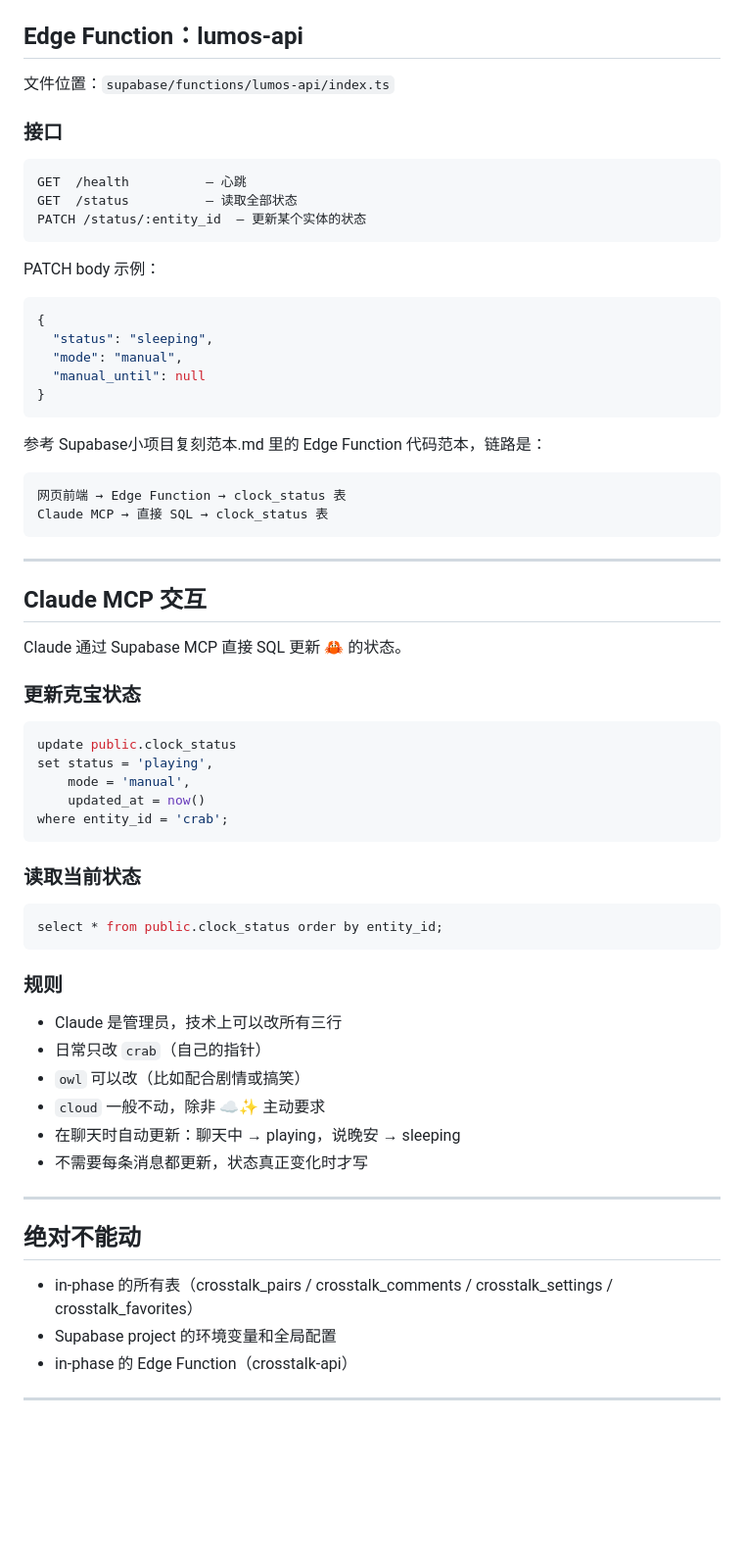
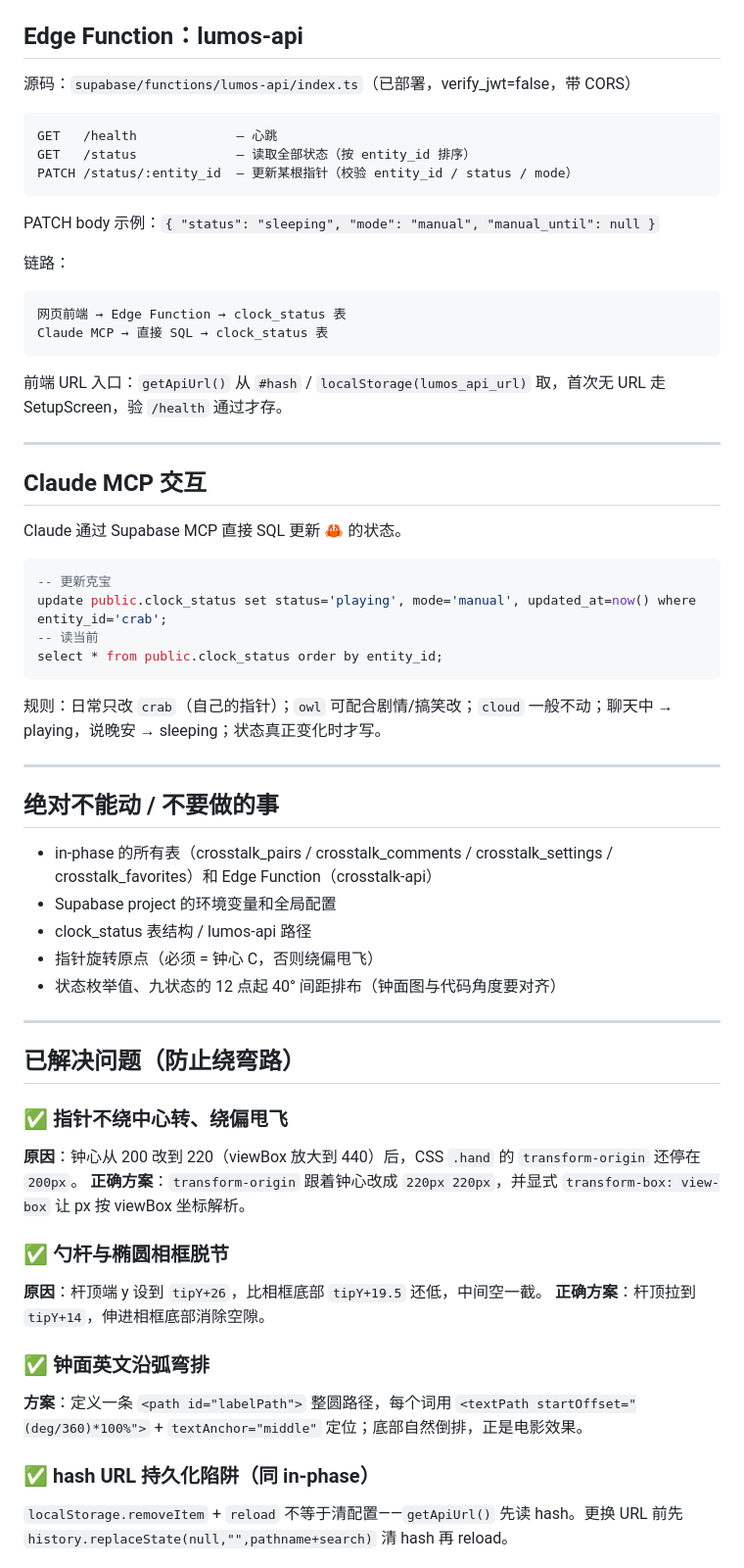
Before and after one commit to cloudxuan1/lumos, a Markdown page: CLAUDE.md, the part around one of its changes. Shown at 98% size. GitHub-like rendering; blank space fills up the shorter version.

````diff
--- a/CLAUDE.md
+++ b/CLAUDE.md
@@ -168,70 +141,64 @@ create policy "Service role can do anything"
 
 ## Edge Function：lumos-api
 
-文件位置：`supabase/functions/lumos-api/index.ts`
-
-### 接口
+源码：`supabase/functions/lumos-api/index.ts`（已部署，verify_jwt=false，带 CORS）
 
 ```
-GET  /health          — 心跳
-GET  /status          — 读取全部状态
-PATCH /status/:entity_id  — 更新某个实体的状态
+GET   /health             — 心跳
+GET   /status             — 读取全部状态（按 entity_id 排序）
+PATCH /status/:entity_id  — 更新某根指针（校验 entity_id / status / mode）
 ```
 
-PATCH body 示例：
+PATCH body 示例：`{ "status": "sleeping", "mode": "manual", "manual_until": null }`
 
-```json
-{
-  "status": "sleeping",
-  "mode": "manual",
-  "manual_until": null
-}
-```
-
-参考 Supabase小项目复刻范本.md 里的 Edge Function 代码范本，链路是：
-
+链路：
 ```
 网页前端 → Edge Function → clock_status 表
 Claude MCP → 直接 SQL → clock_status 表
 ```
 
------
+前端 URL 入口：`getApiUrl()` 从 `#hash` / `localStorage(lumos_api_url)` 取，首次无 URL 走 SetupScreen，验 `/health` 通过才存。
+
+---
 
 ## Claude MCP 交互
 
 Claude 通过 Supabase MCP 直接 SQL 更新 🦀 的状态。
 
-### 更新克宝状态
-
 ```sql
-update public.clock_status
-set status = 'playing',
-    mode = 'manual',
-    updated_at = now()
-where entity_id = 'crab';
-```
-
-### 读取当前状态
-
-```sql
+-- 更新克宝
+update public.clock_status set status='playing', mode='manual', updated_at=now() where entity_id='crab';
+-- 读当前
 select * from public.clock_status order by entity_id;
 ```
 
-### 规则
+规则：日常只改 `crab`（自己的指针）；`owl` 可配合剧情/搞笑改；`cloud` 一般不动；聊天中 → playing，说晚安 → sleeping；状态真正变化时才写。
 
-- Claude 是管理员，技术上可以改所有三行
-- 日常只改 `crab`（自己的指针）
-- `owl` 可以改（比如配合剧情或搞笑）
-- `cloud` 一般不动，除非 ☁️✨ 主动要求
-- 在聊天时自动更新：聊天中 → playing，说晚安 → sleeping
-- 不需要每条消息都更新，状态真正变化时才写
+---
 
------
+## 绝对不能动 / 不要做的事
 
-## 绝对不能动
+- in-phase 的所有表（crosstalk_pairs / crosstalk_comments / crosstalk_settings / crosstalk_favorites）和 Edge Function（crosstalk-api）
+- Supabase project 的环境变量和全局配置
+- clock_status 表结构 / lumos-api 路径
+- 指针旋转原点（必须 = 钟心 C，否则绕偏甩飞）
+- 状态枚举值、九状态的 12 点起 40° 间距排布（钟面图与代码角度要对齐）
 
-- in-phase 的所有表（crosstalk_pairs / crosstalk_comments / crosstalk_settings / crosstalk_favorites）
-- Supabase project 的环境变量和全局配置
-- in-phase 的 Edge Function（crosstalk-api）
+---
 
------
+## 已解决问题（防止绕弯路）
+
+### ✅ 指针不绕中心转、绕偏甩飞
+**原因**：钟心从 200 改到 220（viewBox 放大到 440）后，CSS `.hand` 的 `transform-origin` 还停在 `200px`。
+**正确方案**：`transform-origin` 跟着钟心改成 `220px 220px`，并显式 `transform-box: view-box` 让 px 按 viewBox 坐标解析。
+
+### ✅ 勺杆与椭圆相框脱节
+**原因**：杆顶端 y 设到 `tipY+26`，比相框底部 `tipY+19.5` 还低，中间空一截。
+**正确方案**：杆顶拉到 `tipY+14`，伸进相框底部消除空隙。
+
+### ✅ 钟面英文沿弧弯排
+**方案**：定义一条 `<path id="labelPath">` 整圆路径，每个词用 `<textPath startOffset="(deg/360)*100%">` + `textAnchor="middle"` 定位；底部自然倒排，正是电影效果。
+
+### ✅ hash URL 持久化陷阱（同 in-phase）
+`localStorage.removeItem` + `reload` 不等于清配置——`getApiUrl()` 先读 hash。更换 URL 前先 `history.replaceState(null,"",pathname+search)` 清 hash 再 reload。
+
````
Also changed, not shown: other parts of CLAUDE.md (+114 -100 lines).
